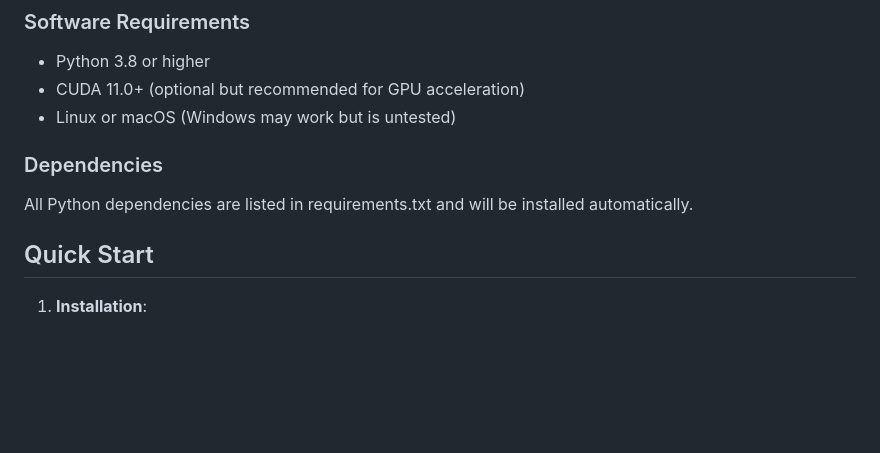
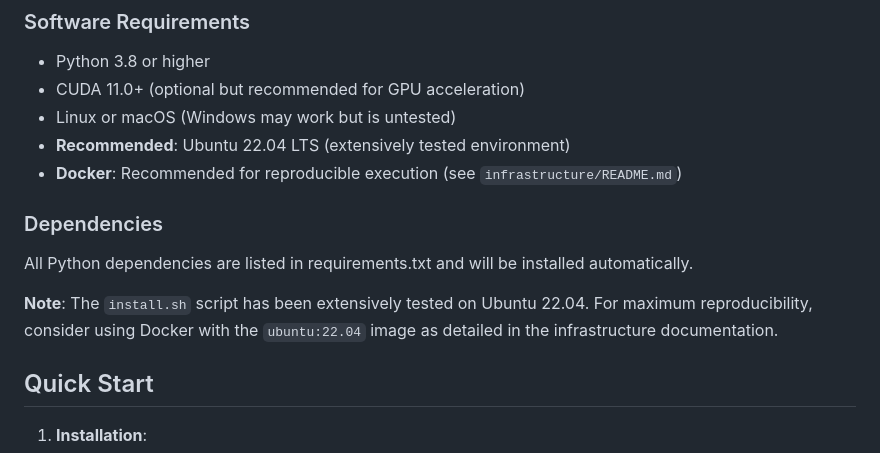
Before and after one commit to NISLabUGA/PixelPatrol3D_Code_ACSAC_Artifacts, a Markdown page: README.md, the part around the change. Rendered like a GitHub page; blank space fills up the shorter version.

```diff
--- a/README.md
+++ b/README.md
@@ -49,10 +49,14 @@ We do not provide explicit test cases for the following components:
 - Python 3.8 or higher
 - CUDA 11.0+ (optional but recommended for GPU acceleration)
 - Linux or macOS (Windows may work but is untested)
+- **Recommended**: Ubuntu 22.04 LTS (extensively tested environment)
+- **Docker**: Recommended for reproducible execution (see `infrastructure/README.md`)
 
 ### Dependencies
 
 All Python dependencies are listed in requirements.txt and will be installed automatically.
+
+**Note**: The `install.sh` script has been extensively tested on Ubuntu 22.04. For maximum reproducibility, consider using Docker with the `ubuntu:22.04` image as detailed in the infrastructure documentation.
 
 ## Quick Start
 
```
Also changed, not shown: infrastructure/README.md (+43 -2 lines).
